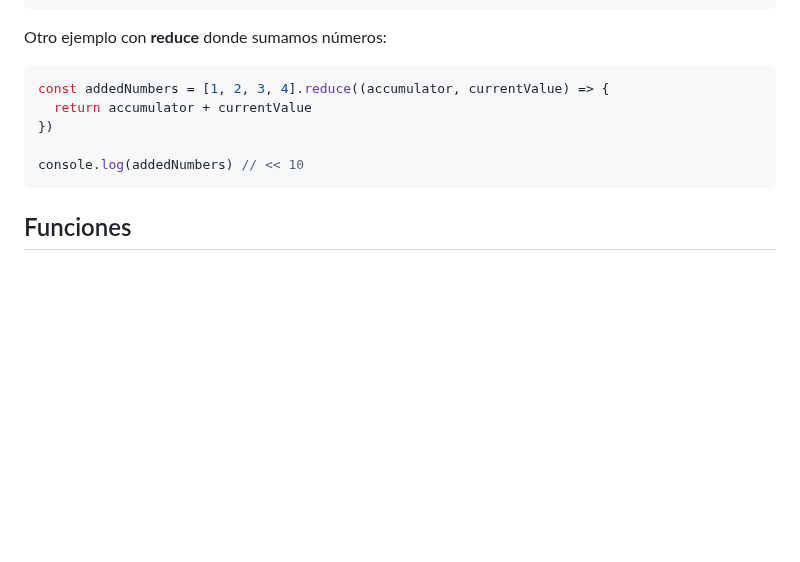
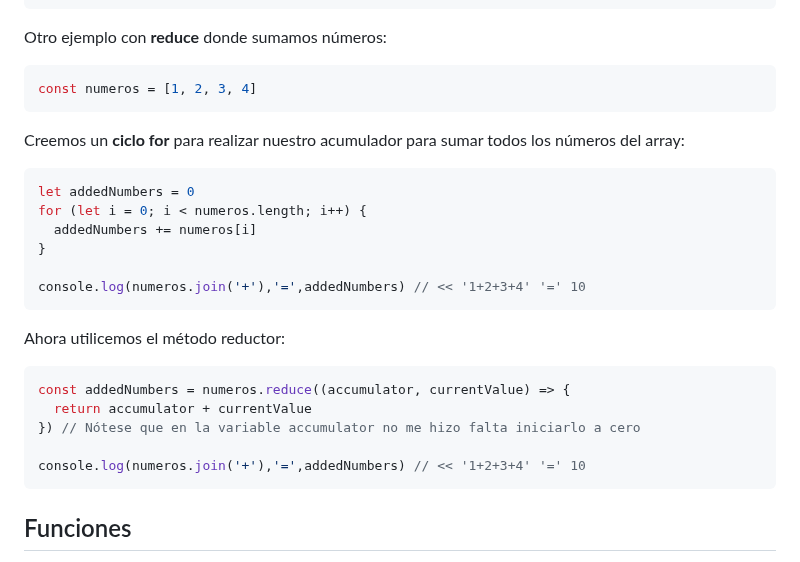
Before and after one commit to webferrol/javascript-sessions, a Markdown page: README.md, the part around the change. Drawn GitHub-style; blank space fills up the shorter version.

Commit message:
Cambiado readme para explicar mejor la función reduce

````diff
--- a/README.md
+++ b/README.md
@@ -230,11 +230,27 @@ console.log('Positives:',contadores[0], 'Negatives:', contadores[1], 'Zeros:',co
 Otro ejemplo con __reduce__ donde sumamos números:
 
 ```js
-const addedNumbers = [1, 2, 3, 4].reduce((accumulator, currentValue) => {
+const numeros = [1, 2, 3, 4]
+```
+
+Creemos un __ciclo for__ para realizar nuestro acumulador para sumar todos los números del array:
+
+```js
+let addedNumbers = 0
+for (let i = 0; i < numeros.length; i++) {
+  addedNumbers += numeros[i]
+}
+
+console.log(numeros.join('+'),'=',addedNumbers) // << '1+2+3+4' '=' 10
+```
+Ahora utilicemos el método reductor:
+
+```js
+const addedNumbers = numeros.reduce((accumulator, currentValue) => {
   return accumulator + currentValue
-})
+}) // Nótese que en la variable accumulator no me hizo falta iniciarlo a cero
 
-console.log(addedNumbers) // << 10
+console.log(numeros.join('+'),'=',addedNumbers) // << '1+2+3+4' '=' 10
 ```
 
 ## Funciones
````
